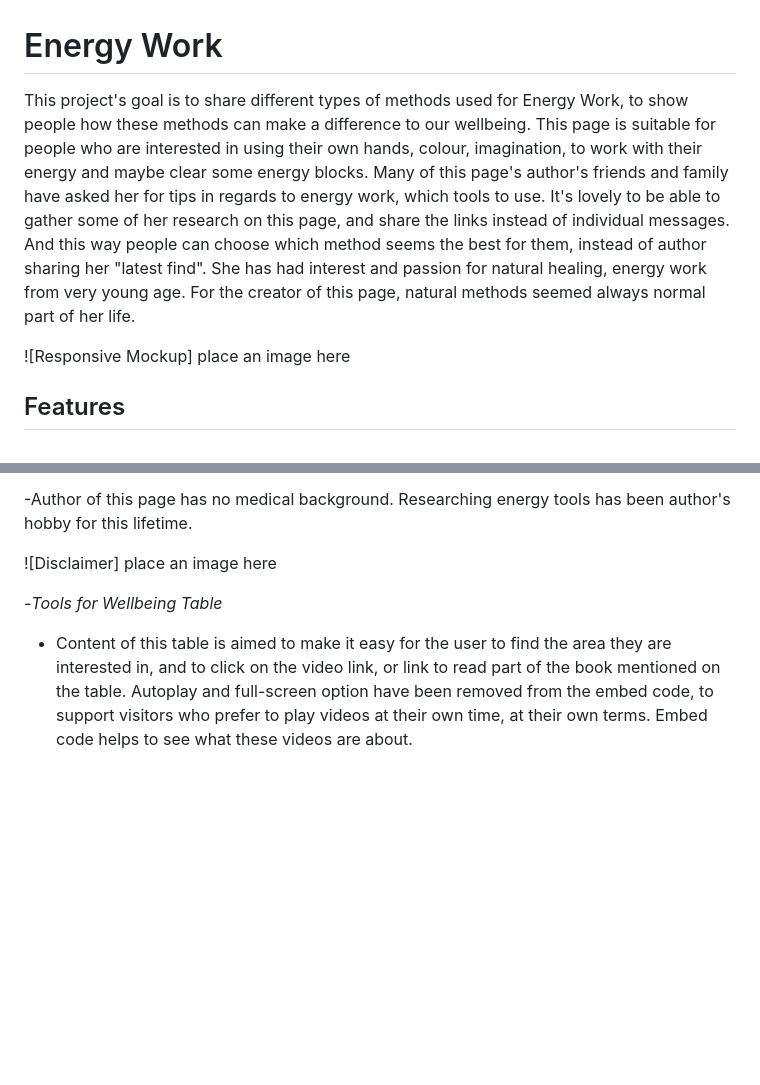
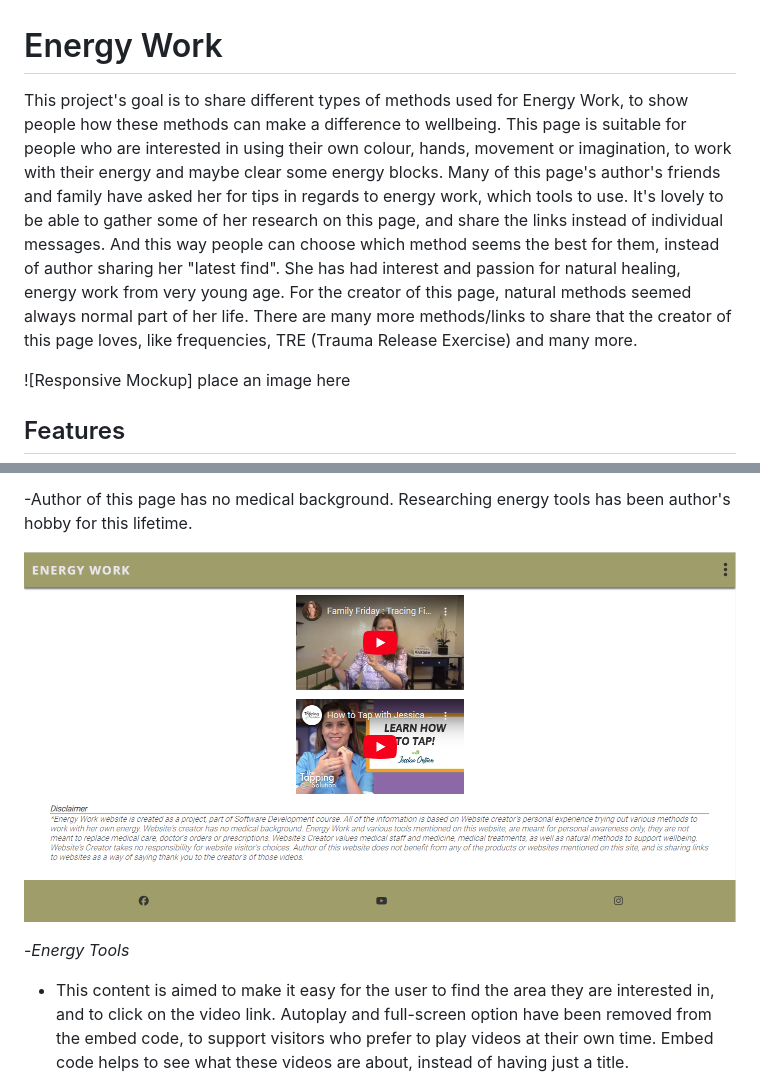
Before and after one commit to BarbyKelly/Project-1, a Markdown page: README.md, 2 parts joined by grey strips. Drawn GitHub-style; pictures changed too: disclaimer.png (added); blank space fills up the shorter version.

Commit message:
Edit disclaimer. Readme

```diff
--- a/README.md
+++ b/README.md
@@ -1,6 +1,6 @@
 # Energy Work
 
-This project's goal is to share different types of methods used for Energy Work, to show people how these methods can make a difference to our wellbeing. This page is suitable for people who are interested in using their own hands, colour, imagination, to work with their energy and maybe clear some energy blocks. Many of this page's author's friends and family have asked her for tips in regards to energy work, which tools to use. It's lovely to be able to gather some of her research on this page, and share the links instead of individual messages. And this way people can choose which method seems the best for them, instead of author sharing her "latest find". She has had interest and passion for natural healing, energy work from very young age. For the creator of this page, natural methods seemed always normal part of her life.
+This project's goal is to share different types of methods used for Energy Work, to show people how these methods can make a difference to wellbeing. This page is suitable for people who are interested in using their own colour, hands, movement or imagination, to work with their energy and maybe clear some energy blocks. Many of this page's author's friends and family have asked her for tips in regards to energy work, which tools to use. It's lovely to be able to gather some of her research on this page, and share the links instead of individual messages. And this way people can choose which method seems the best for them, instead of author sharing her "latest find". She has had interest and passion for natural healing, energy work from very young age. For the creator of this page, natural methods seemed always normal part of her life. There are many more methods/links to share that the creator of this page loves, like frequencies, TRE (Trauma Release Exercise) and many more.
 
 ![Responsive Mockup] place an image here
 
@@ -49,10 +49,10 @@ https://favicon.io/favicon-converter/
 
 -Author of this page has no medical background. Researching energy tools has been author's hobby for this lifetime.
 
-![Disclaimer] place an image here
+![Alt text](disclaimer.png)
 
 
--_Tools for Wellbeing Table_
+-_Energy Tools_
 
-- Content of this table is aimed to make it easy for the user to find the area they are interested in, and to click on the video link, or link to read part of the book mentioned on the table. Autoplay and full-screen option have been removed from the embed code, to support visitors who prefer to play videos at their own time, at their own terms. Embed code helps to see what these videos are about.
+- This content is aimed to make it easy for the user to find the area they are interested in, and to click on the video link. Autoplay and full-screen option have been removed from the embed code, to support visitors who prefer to play videos at their own time. Embed code helps to see what these videos are about, instead of having just a title.
 
```
Also changed, not shown: other parts of README.md (+3 -5 lines), Landing page project-1.png (added), Landing page.png (deleted), energy tools.png (added), social media links.png (added), 3 other files.
